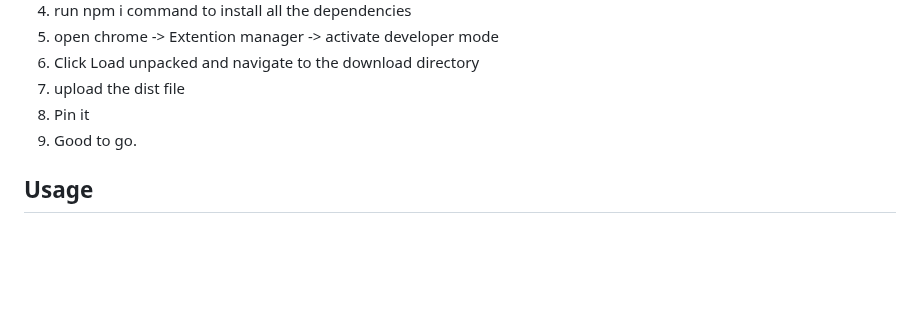
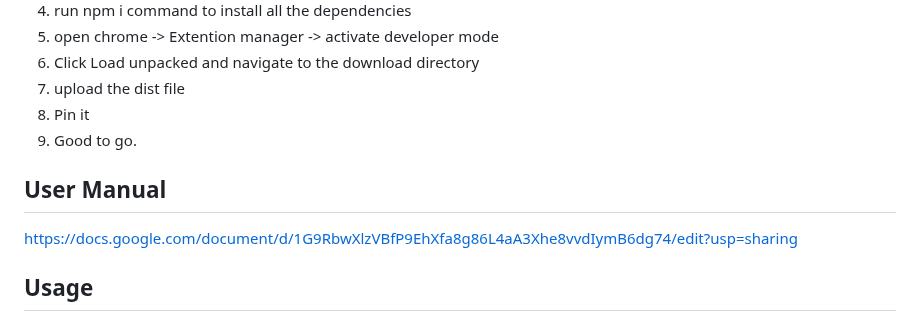
Before and after one commit to sd012gfhkhhvh/Peer.AI, a Markdown page: README.md, the part around the change. Rendered like a GitHub page; blank space fills up the shorter version.

```diff
--- a/README.md
+++ b/README.md
@@ -44,6 +44,8 @@ https://peer-ai-web.vercel.app/
 8. Pin it
 9. Good to go.
 
+## User Manual
+https://docs.google.com/document/d/1G9RbwXlzVBfP9EhXfa8g86L4aA3Xhe8vvdIymB6dg74/edit?usp=sharing
 ## Usage
 
 1. Voice Navigation: With Peer.AI, you can navigate through your tabs and bookmarks using voice commands, eliminating the need for manual clicking and scrolling. It provides a hands-free and intuitive browsing experience.
```
